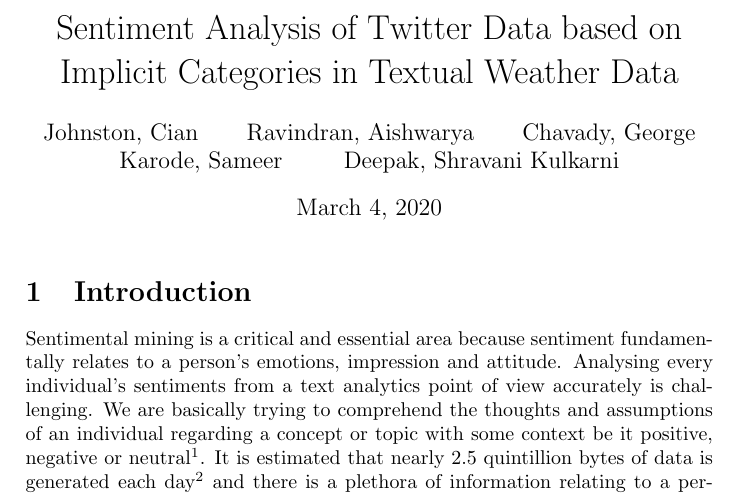
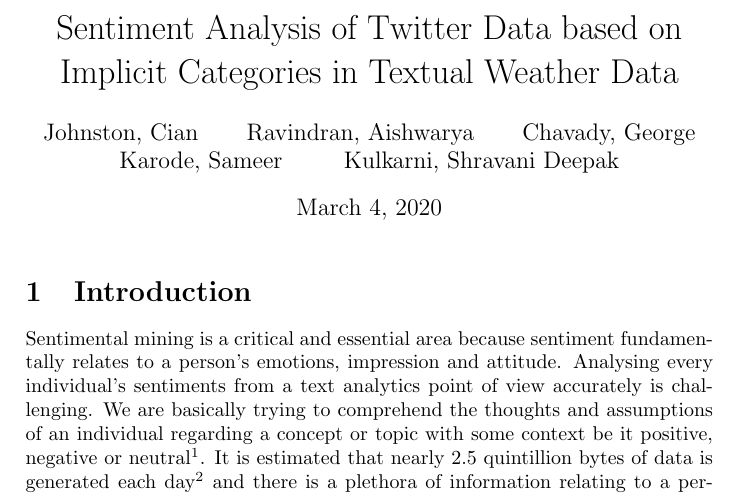
Before and after one commit to johnstcn/cs7is4group4, a LaTeX document (group4.tex): part of page 1 of 4, cut so that both start at the same text. Compiled offline with pdfLaTeX.

Commit message:
name changes

```diff
--- a/group4.tex
+++ b/group4.tex
@@ -16,7 +16,7 @@
     \and
     Karode, Sameer
     \and
-    Deepak, Shravani Kulkarni
+    Kulkarni, Shravani Deepak
 }
 
 \maketitle
```
